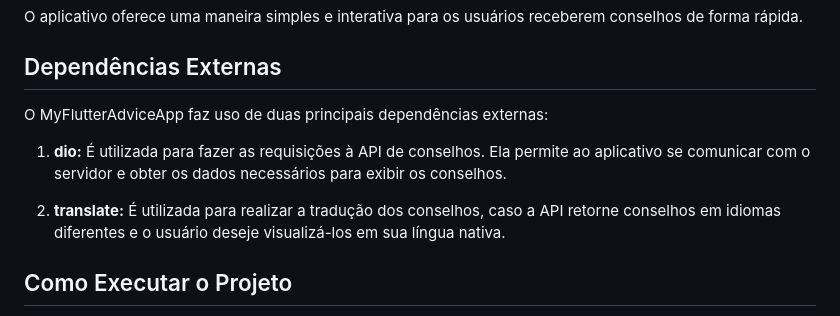
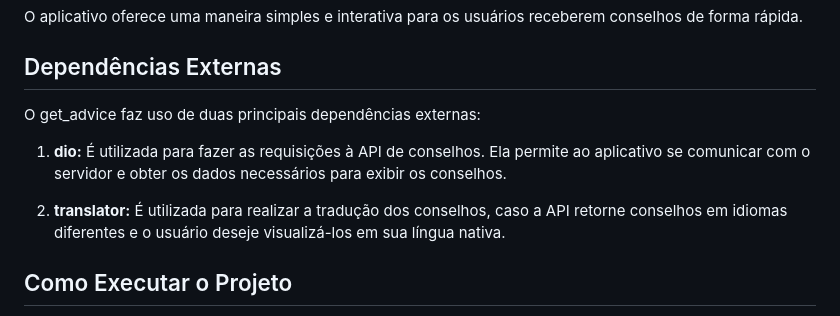
Before and after one commit to DanrleiC/get_advice, a Markdown page: README.md, the part around the change. Drawn GitHub-style.

```diff
--- a/README.md
+++ b/README.md
@@ -40,11 +40,11 @@ O aplicativo oferece uma maneira simples e interativa para os usuários recebere
 
 ## Dependências Externas
 
-O MyFlutterAdviceApp faz uso de duas principais dependências externas:
+O get_advice faz uso de duas principais dependências externas:
 
 1. **dio:** É utilizada para fazer as requisições à API de conselhos. Ela permite ao aplicativo se comunicar com o servidor e obter os dados necessários para exibir os conselhos.
 
-2. **translate:** É utilizada para realizar a tradução dos conselhos, caso a API retorne conselhos em idiomas diferentes e o usuário deseje visualizá-los em sua língua nativa.
+2. **translator:** É utilizada para realizar a tradução dos conselhos, caso a API retorne conselhos em idiomas diferentes e o usuário deseje visualizá-los em sua língua nativa.
 
 ## Como Executar o Projeto
 
```
